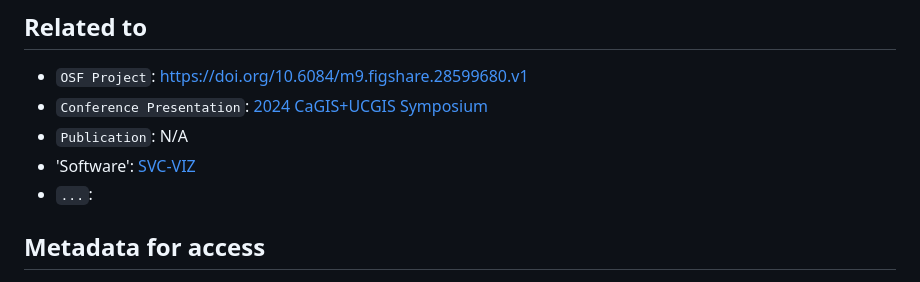
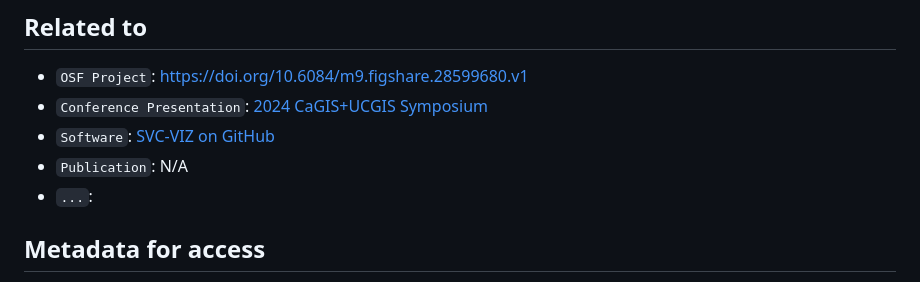
Before and after one commit to marquisvictor/2025_CaGIS_Special-Issue_Article, a Markdown page: readme.md, the part around the change. Drawn GitHub-style.

```diff
--- a/readme.md
+++ b/readme.md
@@ -33,8 +33,8 @@ Spatially varying coefficient (SVC) models are often regarded as “big models
 
 - `OSF Project`: https://doi.org/10.6084/m9.figshare.28599680.v1
 - `Conference Presentation`: [2024 CaGIS+UCGIS Symposium](https://cagisucgissymposium2024.sched.com/event/1cDyt/lightning-talks-methodological-innovations-in-geospatial-science#:~:text=**Victor%20Irekponor%20and%20Taylor%20Oshan%0AVisualization%20Strategies%20for%20Handling%20Uncertainty%20in%20SVC%20models%3A%20Implications%20for%20Reproducibility%20and%20Replicability)
+- `Software`: [SVC-VIZ on GitHub](https://github.com/marquisvictor/svc-viz)
 - `Publication`: N/A
-- 'Software': [SVC-VIZ](https://github.com/marquisvictor/svc-viz)
 - `...`:
 
 ## Metadata for access
```
